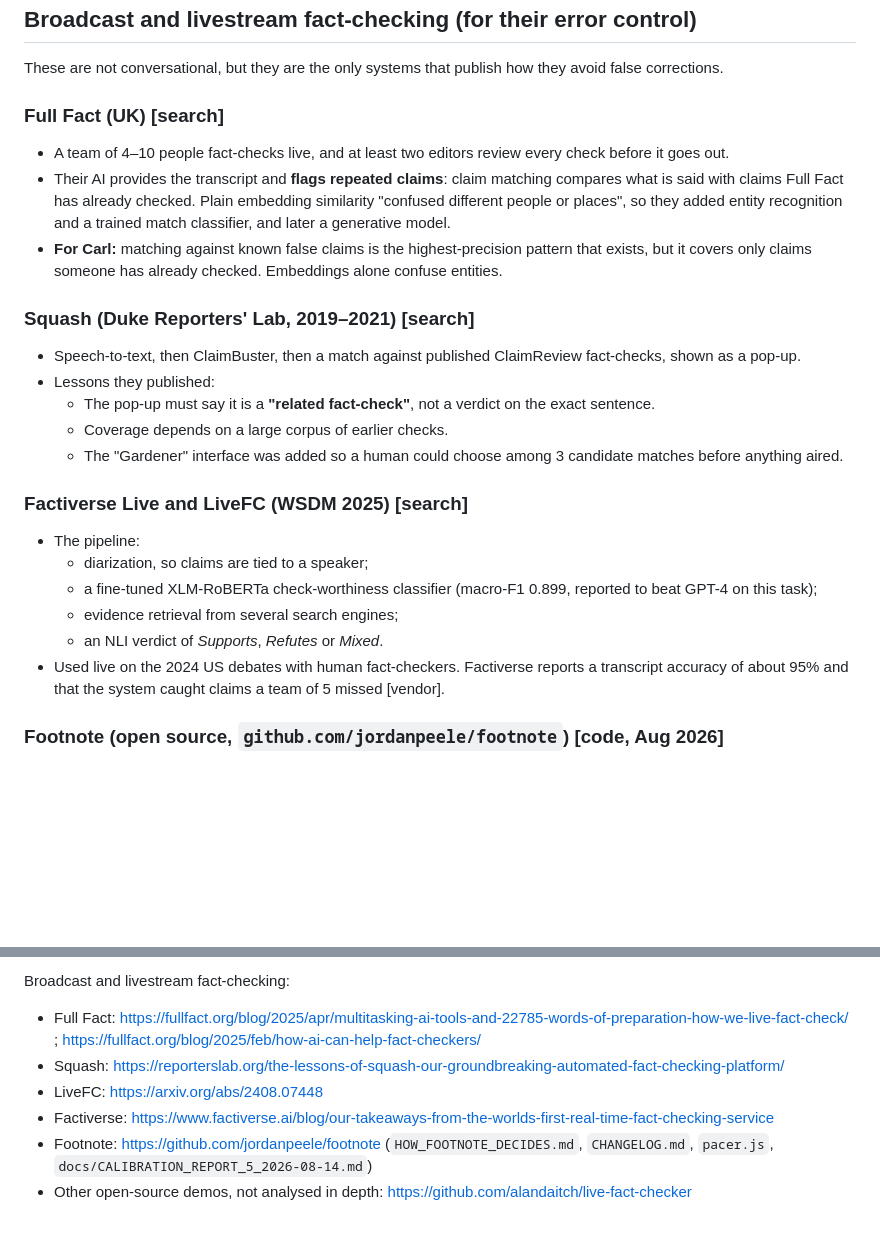
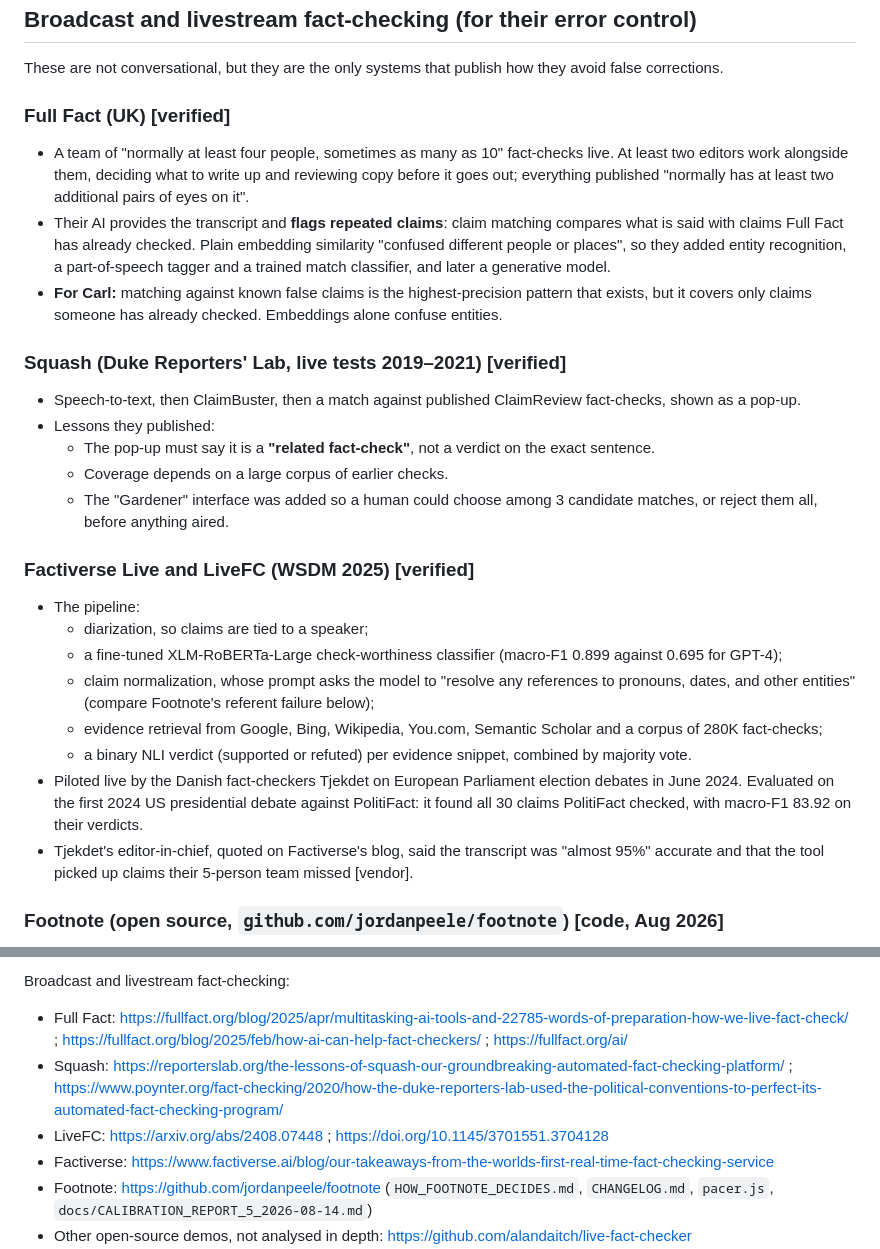
Before and after one commit to akaihola/carl, a Markdown page: docs/research/prior-art-live-fact-checking.md, 2 parts joined by grey strips. Rendered like a GitHub page; blank space fills up the shorter version.

Commit message:
research: verify broadcast fact-checking claims against sources
Co-Authored-By: Claude Opus 5.5 <noreply@anthropic.com>
Claude-Session: https://claude.ai/code/session_0147du4p7hnavnae33e1Tq9x

```diff
--- a/docs/research/prior-art-live-fact-checking.md
+++ b/docs/research/prior-art-live-fact-checking.md
@@ -218,20 +218,22 @@ The only copilot whose trigger logic is public. Relevant parts:
 These are not conversational, but they are the only systems that publish how
 they avoid false corrections.
 
-### Full Fact (UK) [search]
+### Full Fact (UK) [verified]
 
-- A team of 4–10 people fact-checks live, and at least two editors review
-  every check before it goes out.
+- A team of "normally at least four people, sometimes as many as 10"
+  fact-checks live. At least two editors work alongside them, deciding what
+  to write up and reviewing copy before it goes out; everything published
+  "normally has at least two additional pairs of eyes on it".
 - Their AI provides the transcript and **flags repeated claims**: claim
   matching compares what is said with claims Full Fact has already checked.
   Plain embedding similarity "confused different people or places", so they
-  added entity recognition and a trained match classifier, and later a
-  generative model.
+  added entity recognition, a part-of-speech tagger and a trained match
+  classifier, and later a generative model.
 - **For Carl:** matching against known false claims is the highest-precision
   pattern that exists, but it covers only claims someone has already checked.
   Embeddings alone confuse entities.
 
-### Squash (Duke Reporters' Lab, 2019–2021) [search]
+### Squash (Duke Reporters' Lab, live tests 2019–2021) [verified]
 
 - Speech-to-text, then ClaimBuster, then a match against published ClaimReview
   fact-checks, shown as a pop-up.
@@ -240,19 +242,28 @@ they avoid false corrections.
     the exact sentence.
   - Coverage depends on a large corpus of earlier checks.
   - The "Gardener" interface was added so a human could choose among 3
-    candidate matches before anything aired.
+    candidate matches, or reject them all, before anything aired.
 
-### Factiverse Live and LiveFC (WSDM 2025) [search]
+### Factiverse Live and LiveFC (WSDM 2025) [verified]
 
 - The pipeline:
   - diarization, so claims are tied to a speaker;
-  - a fine-tuned XLM-RoBERTa check-worthiness classifier (macro-F1 0.899,
-    reported to beat GPT-4 on this task);
-  - evidence retrieval from several search engines;
-  - an NLI verdict of *Supports*, *Refutes* or *Mixed*.
-- Used live on the 2024 US debates with human fact-checkers. Factiverse
-  reports a transcript accuracy of about 95% and that the system caught
-  claims a team of 5 missed [vendor].
+  - a fine-tuned XLM-RoBERTa-Large check-worthiness classifier (macro-F1
+    0.899 against 0.695 for GPT-4);
+  - claim normalization, whose prompt asks the model to "resolve any
+    references to pronouns, dates, and other entities" (compare Footnote's
+    referent failure below);
+  - evidence retrieval from Google, Bing, Wikipedia, You.com, Semantic
+    Scholar and a corpus of 280K fact-checks;
+  - a binary NLI verdict (supported or refuted) per evidence snippet,
+    combined by majority vote.
+- Piloted live by the Danish fact-checkers Tjekdet on European Parliament
+  election debates in June 2024. Evaluated on the first 2024 US presidential
+  debate against PolitiFact: it found all 30 claims PolitiFact checked, with
+  macro-F1 83.92 on their verdicts.
+- Tjekdet's editor-in-chief, quoted on Factiverse's blog, said the transcript
+  was "almost 95%" accurate and that the tool picked up claims their
+  5-person team missed [vendor].
 
 ### Footnote (open source, `github.com/jordanpeele/footnote`) [code, Aug 2026]
 
@@ -425,9 +436,11 @@ Meeting copilots:
 Broadcast and livestream fact-checking:
 
 - Full Fact: https://fullfact.org/blog/2025/apr/multitasking-ai-tools-and-22785-words-of-preparation-how-we-live-fact-check/ ;
-  https://fullfact.org/blog/2025/feb/how-ai-can-help-fact-checkers/
-- Squash: https://reporterslab.org/the-lessons-of-squash-our-groundbreaking-automated-fact-checking-platform/
-- LiveFC: https://arxiv.org/abs/2408.07448
+  https://fullfact.org/blog/2025/feb/how-ai-can-help-fact-checkers/ ;
+  https://fullfact.org/ai/
+- Squash: https://reporterslab.org/the-lessons-of-squash-our-groundbreaking-automated-fact-checking-platform/ ;
+  https://www.poynter.org/fact-checking/2020/how-the-duke-reporters-lab-used-the-political-conventions-to-perfect-its-automated-fact-checking-program/
+- LiveFC: https://arxiv.org/abs/2408.07448 ; https://doi.org/10.1145/3701551.3704128
 - Factiverse: https://www.factiverse.ai/blog/our-takeaways-from-the-worlds-first-real-time-fact-checking-service
 - Footnote: https://github.com/jordanpeele/footnote (`HOW_FOOTNOTE_DECIDES.md`,
   `CHANGELOG.md`, `pacer.js`, `docs/CALIBRATION_REPORT_5_2026-08-14.md`)
```
